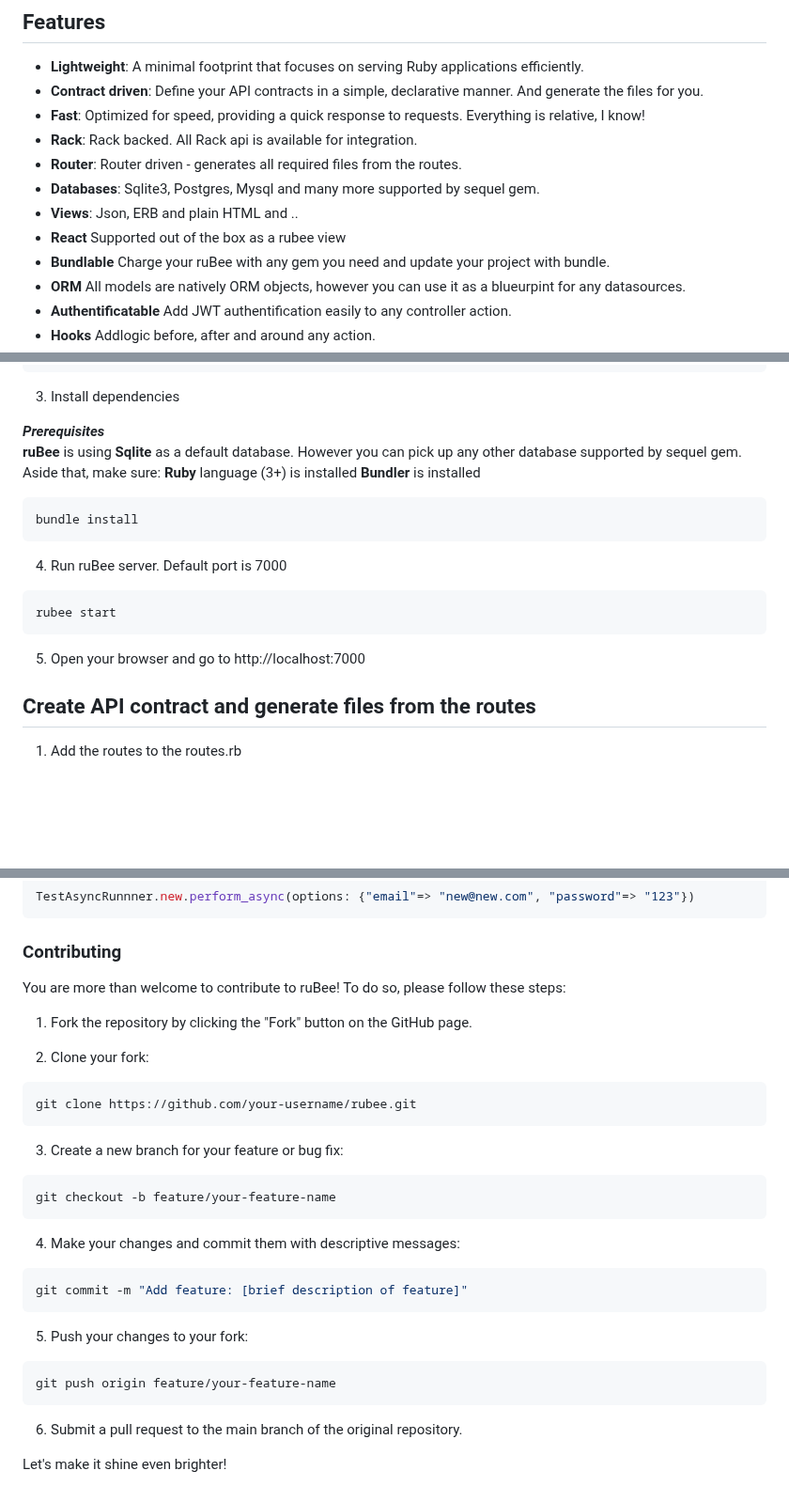
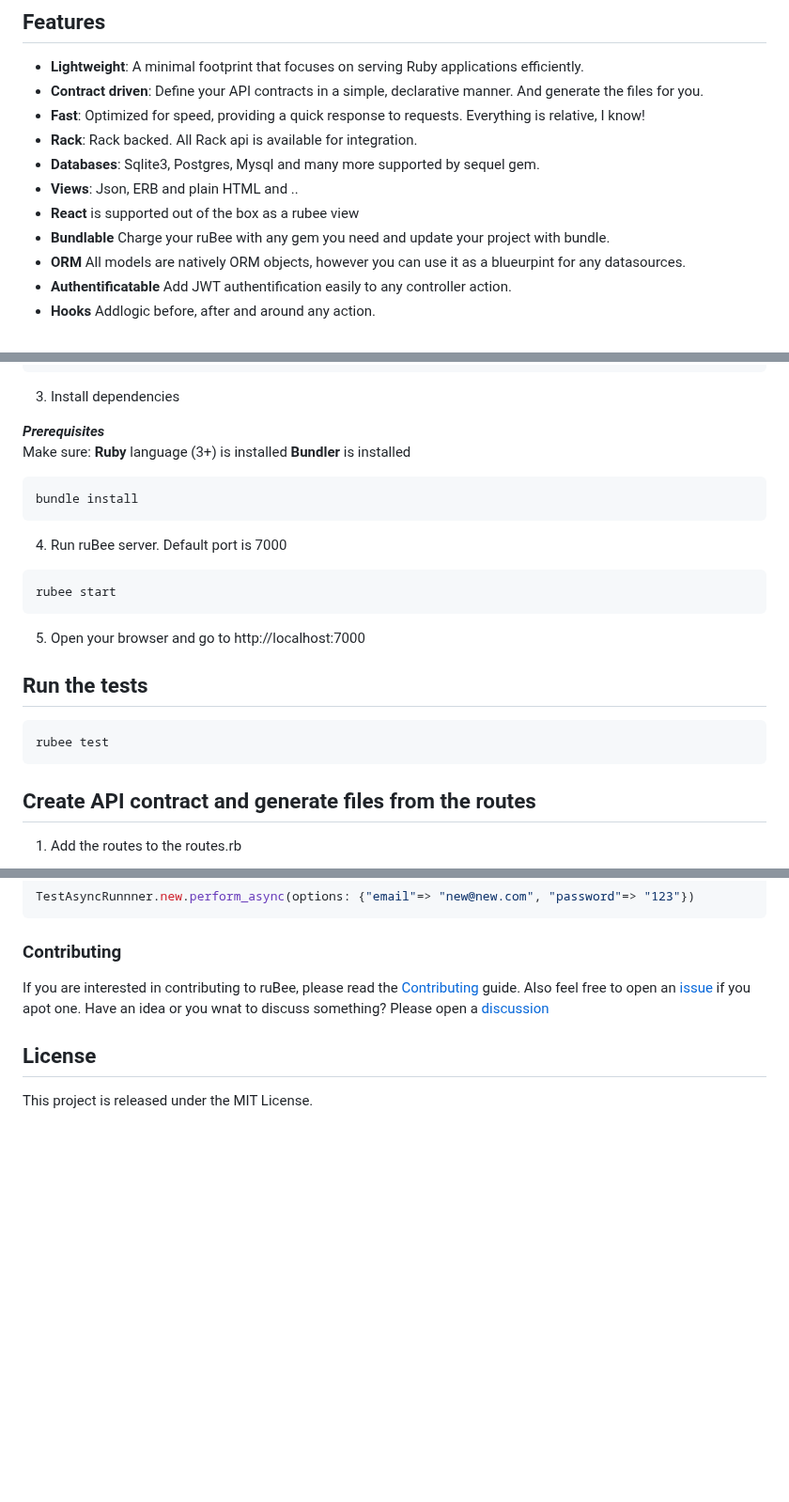
Before and after one commit to nucleom42/rubee, a Markdown page: readme.md, 3 parts joined by grey strips. Shown at 94% size. Drawn GitHub-style; blank space fills up the shorter version.

````diff
--- a/readme.md
+++ b/readme.md
@@ -24,10 +24,9 @@ All greaet features are yet to come!
 - **Contract driven**: Define your API contracts in a simple, declarative manner. And generate the files for you.
 - **Fast**: Optimized for speed, providing a quick response to requests. Everything is relative, I know!
 - **Rack**: Rack backed. All Rack api is available for integration.
-- **Router**: Router driven - generates all required files from the routes.
 - **Databases**: Sqlite3, Postgres, Mysql and many more supported by sequel gem.
 - **Views**: Json, ERB and plain HTML and ..
-- **React** Supported out of the box as a rubee view
+- **React** is supported out of the box as a rubee view
 - **Bundlable** Charge your ruBee with any gem you need and update your project with bundle.
 - **ORM** All models are natively ORM objects, however you can use it as a blueurpint for any datasources.
 - **Authentificatable** Add JWT authentification easily to any controller action.
@@ -51,8 +50,7 @@ cd my_project
 3. Install dependencies
 
 ***Prerequisites***<br />
-**ruBee** is using **Sqlite** as a default database. However you can pick up any other database supported by sequel gem.
-Aside that, make sure:
+Make sure:
 **Ruby** language (3+) is installed
 **Bundler** is installed
 
@@ -66,6 +64,11 @@ rubee start
 ```
 
 5. Open your browser and go to http://localhost:7000
+
+## Run the tests
+```bash
+rubee test
+```
 
 ## Create API contract and generate files from the routes
 1. Add the routes to the routes.rb
@@ -616,30 +621,11 @@ TestAsyncRunnner.new.perform_async(options: {"email"=> "new@new.com", "password"
 
 ### Contributing
 
-You are more than welcome to contribute to ruBee! To do so, please follow these steps:
+If you are interested in contributing to ruBee,
+please read the [Contributing](https://github.com/nucleom42/rubee/blob/main/CONTRIBUTING.md) guide.
+Also feel free to open an [issue](https://github.com/nucleom42/rubee/issues) if you apot one.
+Have an idea or you wnat to discuss something?
+Please open a [discussion](https://github.com/nucleom42/rubee/discussions)
 
-1. Fork the repository by clicking the "Fork" button on the GitHub page.
-
-2. Clone your fork:
-```bash
-git clone https://github.com/your-username/rubee.git
-```
-
-3. Create a new branch for your feature or bug fix:
-```bash
-git checkout -b feature/your-feature-name
-```
-
-4. Make your changes and commit them with descriptive messages:
-```bash
-git commit -m "Add feature: [brief description of feature]"
-```
-
-5. Push your changes to your fork:
-```bash
-git push origin feature/your-feature-name
-```
-
-6. Submit a pull request to the main branch of the original repository.
-
-Let's make it shine even brighter!
+## License
+This project is released under the MIT License.
````
Also changed, not shown: other parts of readme.md (+12 -10 lines).
